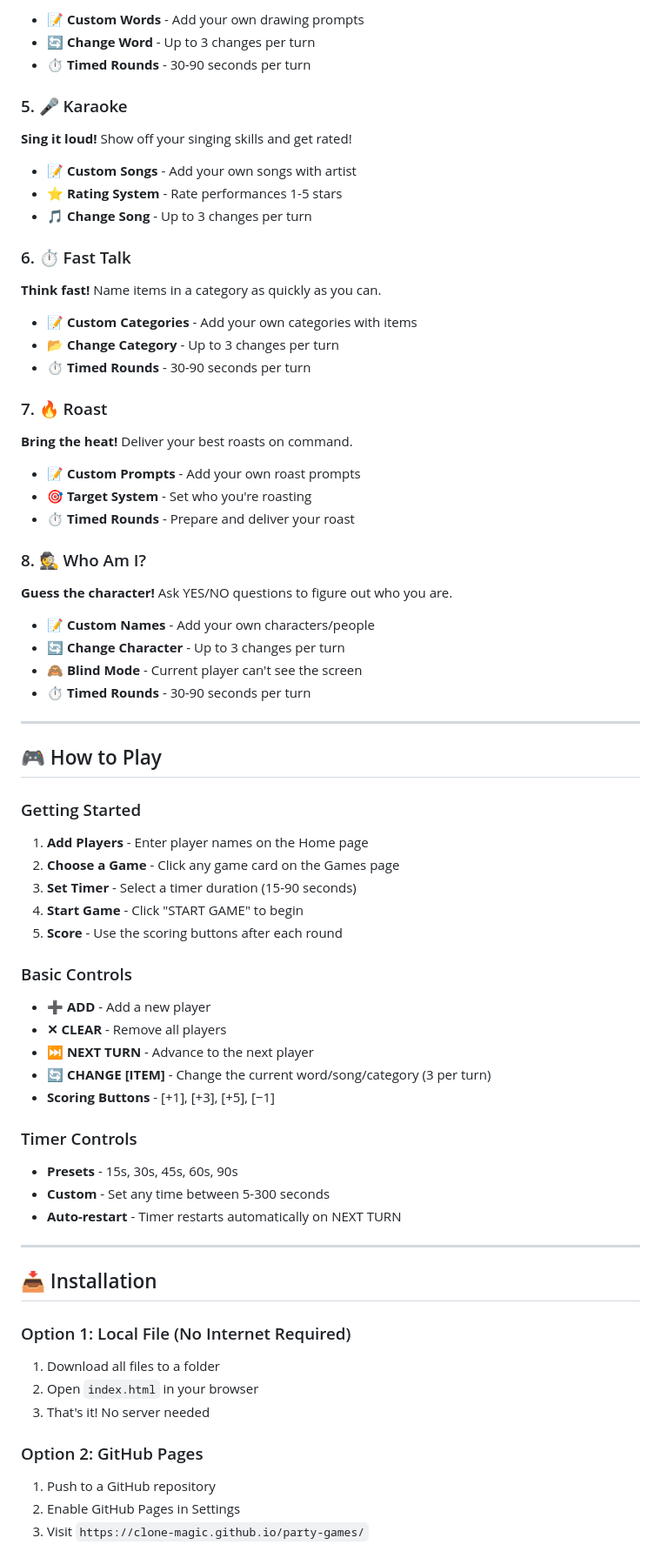
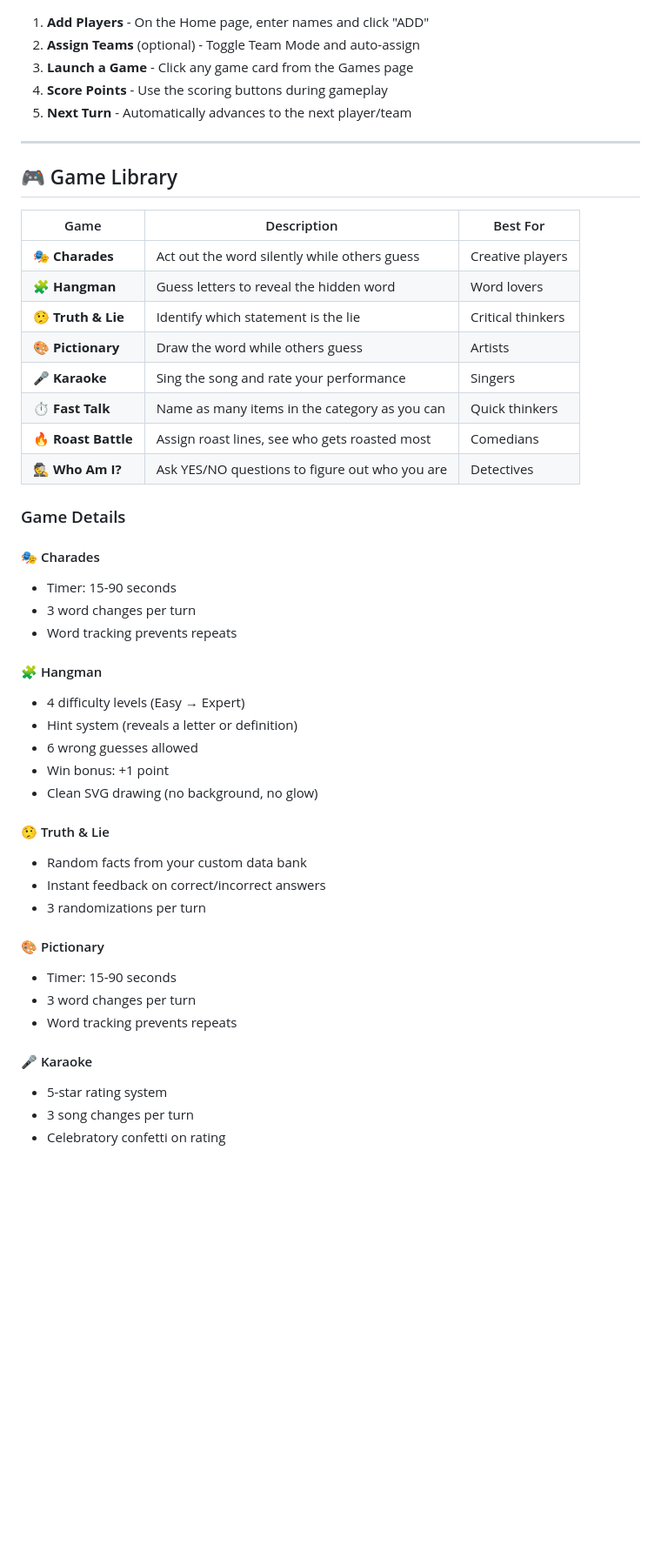
Before and after one commit to clone-magic/party-games, a Markdown page: README.md, the part around one of its changes. Shown at 87% size. Drawn GitHub-style; blank space fills up the shorter version.

```diff
--- a/README.md
+++ b/README.md
@@ -66,70 +55,50 @@ ARCADE PARTY is a web-based multiplayer party game platform designed for game ni
-- 📝 **Custom Words** - Add your own drawing prompts
-- 🔄 **Change Word** - Up to 3 changes per turn
-- ⏱️ **Timed Rounds** - 30-90 seconds per turn
-
-### 5. 🎤 Karaoke
-**Sing it loud!** Show off your singing skills and get rated!
-
-- 📝 **Custom Songs** - Add your own songs with artist
-- ⭐ **Rating System** - Rate performances 1-5 stars
-- 🎵 **Change Song** - Up to 3 changes per turn
-
-### 6. ⏱️ Fast Talk
-**Think fast!** Name items in a category as quickly as you can.
-
-- 📝 **Custom Categories** - Add your own categories with items
-- 📂 **Change Category** - Up to 3 changes per turn
-- ⏱️ **Timed Rounds** - 30-90 seconds per turn
-
-### 7. 🔥 Roast
-**Bring the heat!** Deliver your best roasts on command.
-
-- 📝 **Custom Prompts** - Add your own roast prompts
-- 🎯 **Target System** - Set who you're roasting
-- ⏱️ **Timed Rounds** - Prepare and deliver your roast
-
-### 8. 🕵️ Who Am I?
-**Guess the character!** Ask YES/NO questions to figure out who you are.
-
-- 📝 **Custom Names** - Add your own characters/people
-- 🔄 **Change Character** - Up to 3 changes per turn
-- 🙈 **Blind Mode** - Current player can't see the screen
-- ⏱️ **Timed Rounds** - 30-90 seconds per turn
+1. **Add Players** - On the Home page, enter names and click "ADD"
+2. **Assign Teams** (optional) - Toggle Team Mode and auto-assign
+3. **Launch a Game** - Click any game card from the Games page
+4. **Score Points** - Use the scoring buttons during gameplay
+5. **Next Turn** - Automatically advances to the next player/team
 
 ---
 
-## 🎮 How to Play
+## 🎮 Game Library
 
-### Getting Started
-1. **Add Players** - Enter player names on the Home page
-2. **Choose a Game** - Click any game card on the Games page
-3. **Set Timer** - Select a timer duration (15-90 seconds)
-4. **Start Game** - Click "START GAME" to begin
-5. **Score** - Use the scoring buttons after each round
+| Game | Description | Best For |
+|------|-------------|----------|
+| 🎭 **Charades** | Act out the word silently while others guess | Creative players |
+| 🧩 **Hangman** | Guess letters to reveal the hidden word | Word lovers |
+| 🤥 **Truth & Lie** | Identify which statement is the lie | Critical thinkers |
+| 🎨 **Pictionary** | Draw the word while others guess | Artists |
+| 🎤 **Karaoke** | Sing the song and rate your performance | Singers |
+| ⏱️ **Fast Talk** | Name as many items in the category as you can | Quick thinkers |
+| 🔥 **Roast Battle** | Assign roast lines, see who gets roasted most | Comedians |
+| 🕵️ **Who Am I?** | Ask YES/NO questions to figure out who you are | Detectives |
 
-### Basic Controls
-- **➕ ADD** - Add a new player
-- **✕ CLEAR** - Remove all players
-- **⏭️ NEXT TURN** - Advance to the next player
-- **🔄 CHANGE [ITEM]** - Change the current word/song/category (3 per turn)
-- **Scoring Buttons** - [+1], [+3], [+5], [−1]
+### Game Details
 
-### Timer Controls
-- **Presets** - 15s, 30s, 45s, 60s, 90s
-- **Custom** - Set any time between 5-300 seconds
-- **Auto-restart** - Timer restarts automatically on NEXT TURN
+#### 🎭 Charades
+- Timer: 15-90 seconds
+- 3 word changes per turn
+- Word tracking prevents repeats
 
----
+#### 🧩 Hangman
+- 4 difficulty levels (Easy → Expert)
+- Hint system (reveals a letter or definition)
+- 6 wrong guesses allowed
+- Win bonus: +1 point
+- Clean SVG drawing (no background, no glow)
 
-## 📥 Installation
+#### 🤥 Truth & Lie
+- Random facts from your custom data bank
+- Instant feedback on correct/incorrect answers
+- 3 randomizations per turn
 
-### Option 1: Local File (No Internet Required)
-1. Download all files to a folder
-2. Open `index.html` in your browser
-3. That's it! No server needed
+#### 🎨 Pictionary
+- Timer: 15-90 seconds
+- 3 word changes per turn
+- Word tracking prevents repeats
 
-### Option 2: GitHub Pages
-1. Push to a GitHub repository
-2. Enable GitHub Pages in Settings
-3. Visit `https://clone-magic.github.io/party-games/`
+#### 🎤 Karaoke
+- 5-star rating system
+- 3 song changes per turn
+- Celebratory confetti on rating
 
```
Also changed, not shown: other parts of README.md (+160 -142 lines).
